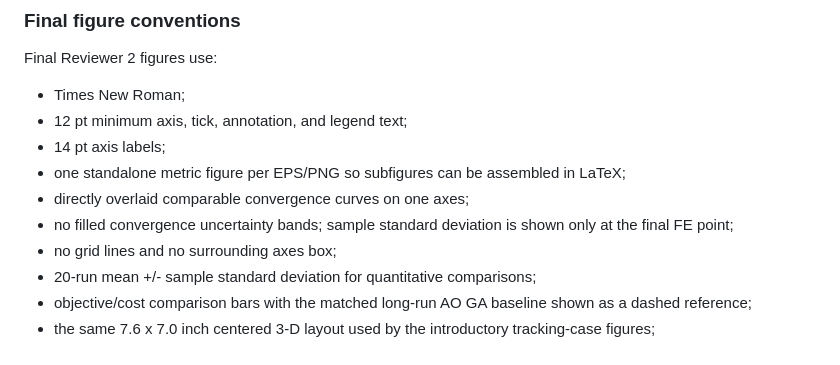
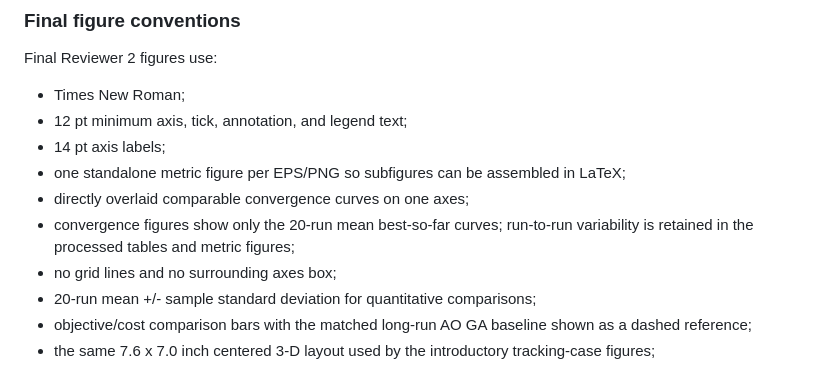
Before and after one commit to scottblender/Gradient-Free-Optimization-for-Cislunar-SDA-2, a Markdown page: README.md, the part around the change. Drawn GitHub-style.

Commit message:
Document mean-only convergence figures

```diff
--- a/README.md
+++ b/README.md
@@ -161,7 +161,7 @@ Final Reviewer 2 figures use:
 - 14 pt axis labels;
 - one standalone metric figure per EPS/PNG so subfigures can be assembled in LaTeX;
 - directly overlaid comparable convergence curves on one axes;
-- no filled convergence uncertainty bands; sample standard deviation is shown only at the final FE point;
+- convergence figures show only the 20-run mean best-so-far curves; run-to-run variability is retained in the processed tables and metric figures;
 - no grid lines and no surrounding axes box;
 - 20-run mean +/- sample standard deviation for quantitative comparisons;
 - objective/cost comparison bars with the matched long-run AO GA baseline shown as a dashed reference;
```
